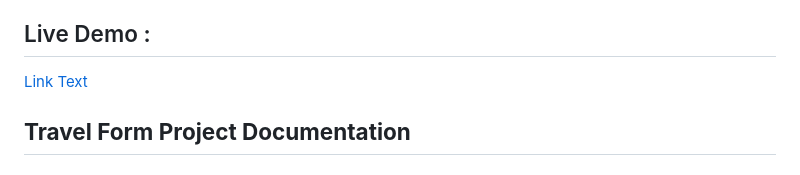
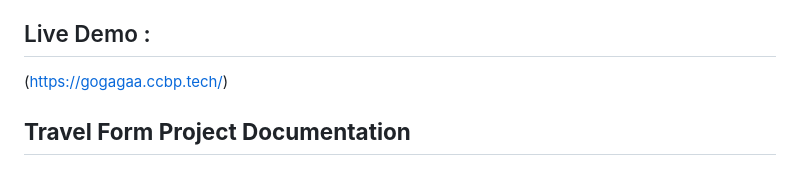
Before and after one commit to AnilKumar145/GOGAGA-ASSIGNMENT-FRONTEND, a Markdown page: README.md, the part around the change. Rendered like a GitHub page.

```diff
--- a/README.md
+++ b/README.md
@@ -2,7 +2,7 @@ Here’s a detailed documentation for the travel form project, outlining the fea
 
 
 ## Live Demo :
-[Link Text](gogagaa.ccbp.tech)
+(https://gogagaa.ccbp.tech/)
 
 
 
```
